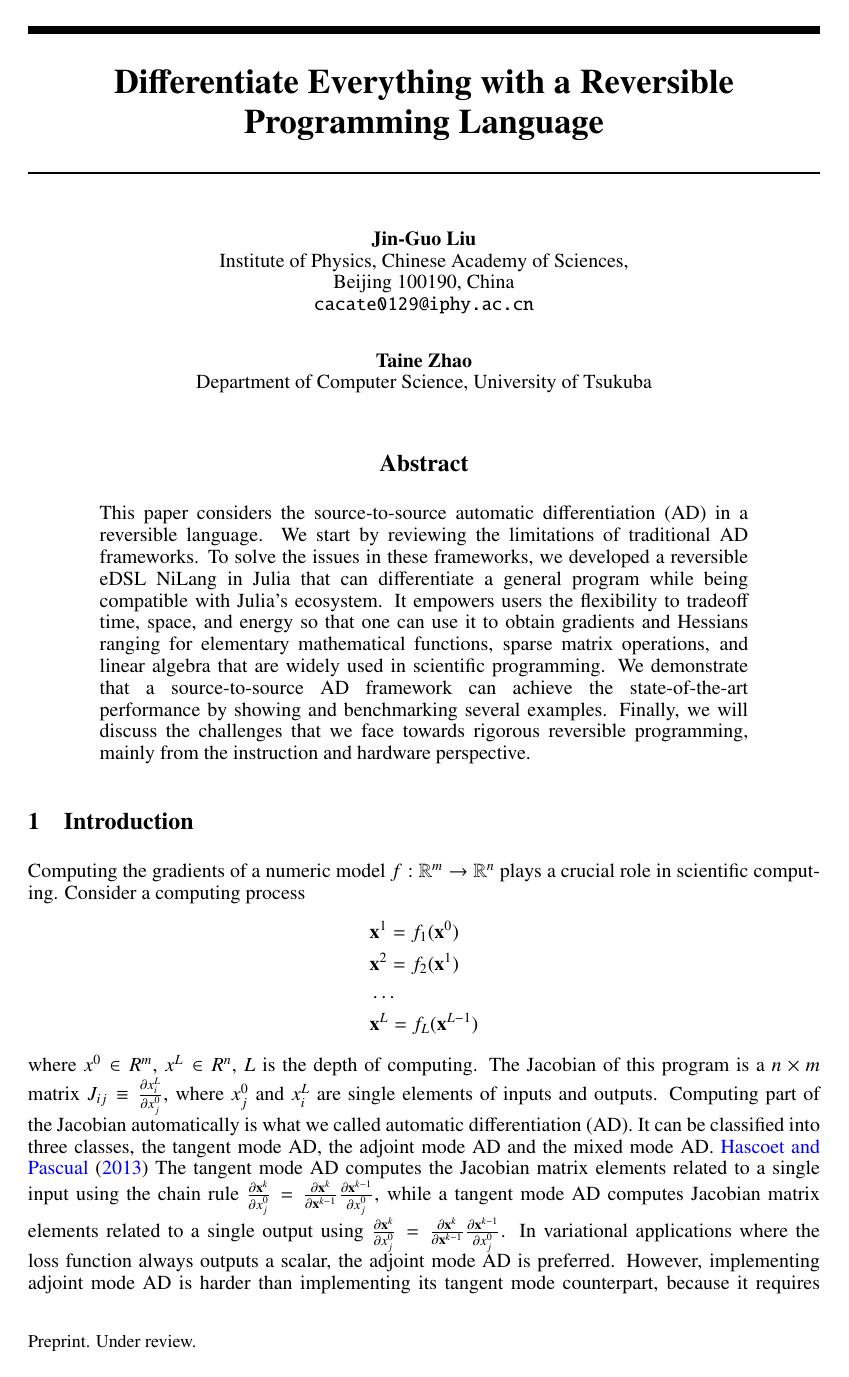
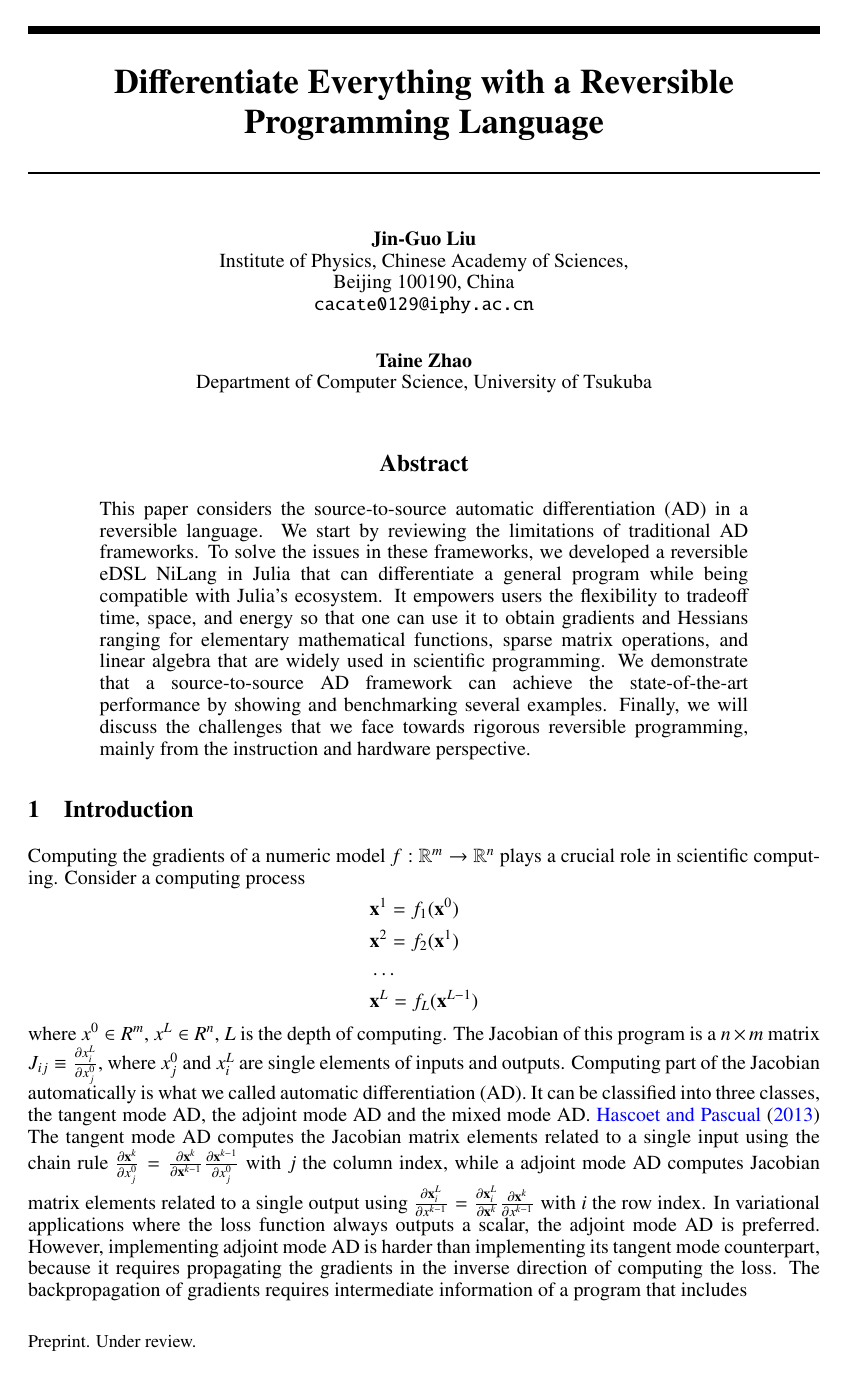
Before and after one commit to GiggleLiu/nilangpaper, a LaTeX paper (invc.tex): page 1 of 35. The pictures show the PDF file invc.pdf that the author committed with the source.

Commit message:
fix two typos

```diff
--- a/invc.tex
+++ b/invc.tex
@@ -214,7 +214,7 @@ Department of Computer Science, University of Tsukuba\\
 where $x^0\in R^m$, $x^L\in R^n$, $L$ is the depth of computing.
 The Jacobian of this program is a $n\times m$ matrix $J_{ij} \equiv \frac{\partial x^L_i}{\partial x_j^0}$, where $x_j^0$ and $x_i^L$ are single elements of inputs and outputs.
 Computing part of the Jacobian automatically is what we called automatic differentiation (AD). It can be classified into three classes, the tangent mode AD, the adjoint mode AD and the mixed mode AD.~\cite{Hascoet2013}
-The tangent mode AD computes the Jacobian matrix elements related to a single input using the chain rule $\frac{\partial \vx^k}{\partial x^0_j} = \frac{\partial \vx^k}{\partial \vx^{k-1}}\frac{\partial \vx^{k-1}}{\partial x^0_j}$, while a tangent mode AD computes Jacobian matrix elements related to a single output using $\frac{\partial \vx^k}{\partial x^0_j} = \frac{\partial \vx^k}{\partial \vx^{k-1}}\frac{\partial \vx^{k-1}}{\partial x^0_j}$.
+    The tangent mode AD computes the Jacobian matrix elements related to a single input using the chain rule $\frac{\partial \vx^k}{\partial x^0_j} = \frac{\partial \vx^k}{\partial \vx^{k-1}}\frac{\partial \vx^{k-1}}{\partial x^0_j}$ with $j$ the column index, while a adjoint mode AD computes Jacobian matrix elements related to a single output using $\frac{\partial \vx^L_i}{\partial x^{k-1}} = \frac{\partial \vx^L_i}{\partial \vx^{k}}\frac{\partial \vx^{k}}{\partial x^{k-1}}$ with $i$ the row index.
     In variational applications where the loss function always outputs a scalar, the adjoint mode AD is preferred.
 However, implementing adjoint mode AD is harder than implementing its tangent mode counterpart, because it requires propagating the gradients in the inverse direction of computing the loss. The backpropagation of gradients requires intermediate information of a program that includes
 \begin{enumerate}
@@ -1495,7 +1495,7 @@ These improvements need the participation of people from multiple fields.
 \section{acknowledgments}
 Jin-Guo Liu thank Lei Wang for motivating the project with possible applications to reversible integrator, normalizing flow, and neural ODE.
 Marisa Kiresame and Xiu-Zhe Luo for discussion on the implementation details of source-to-source automatic differentiation,
-Shuo-Hui Li for helpful discussion on differential geometry, Tong Liu and An-Qi Chen for helpful discussion on quantum adders and multipliers, Yin-Bo Ma for correcting typos by submitting pull requests, Chris Rackauckas for helpful discussion on reversible integrator, Mike Innes for reviewing the comments about Zygote, Jun Takahashi for discussion about the graph embedding problem, Simon Byrne and Chen Zhao for helpful discussion on floating-point and logarithmic numbers.
+Shuo-Hui Li for helpful discussion on differential geometry, Tong Liu and An-Qi Chen for helpful discussion on quantum adders and multipliers, Ying-Bo Ma for correcting typos by submitting pull requests, Chris Rackauckas for helpful discussion on reversible integrator, Mike Innes for reviewing the comments about Zygote, Jun Takahashi for discussion about the graph embedding problem, Simon Byrne and Chen Zhao for helpful discussion on floating-point and logarithmic numbers.
 The authors are supported by the National Natural Science Foundation of China under Grant No.~11774398, the Strategic Priority Research Program of Chinese Academy of Sciences Grant No.~XDB28000000.
 
 \bibliographystyle{apsrev4-1}
```
Also changed, not shown: invc.pdf, 1 other file.
